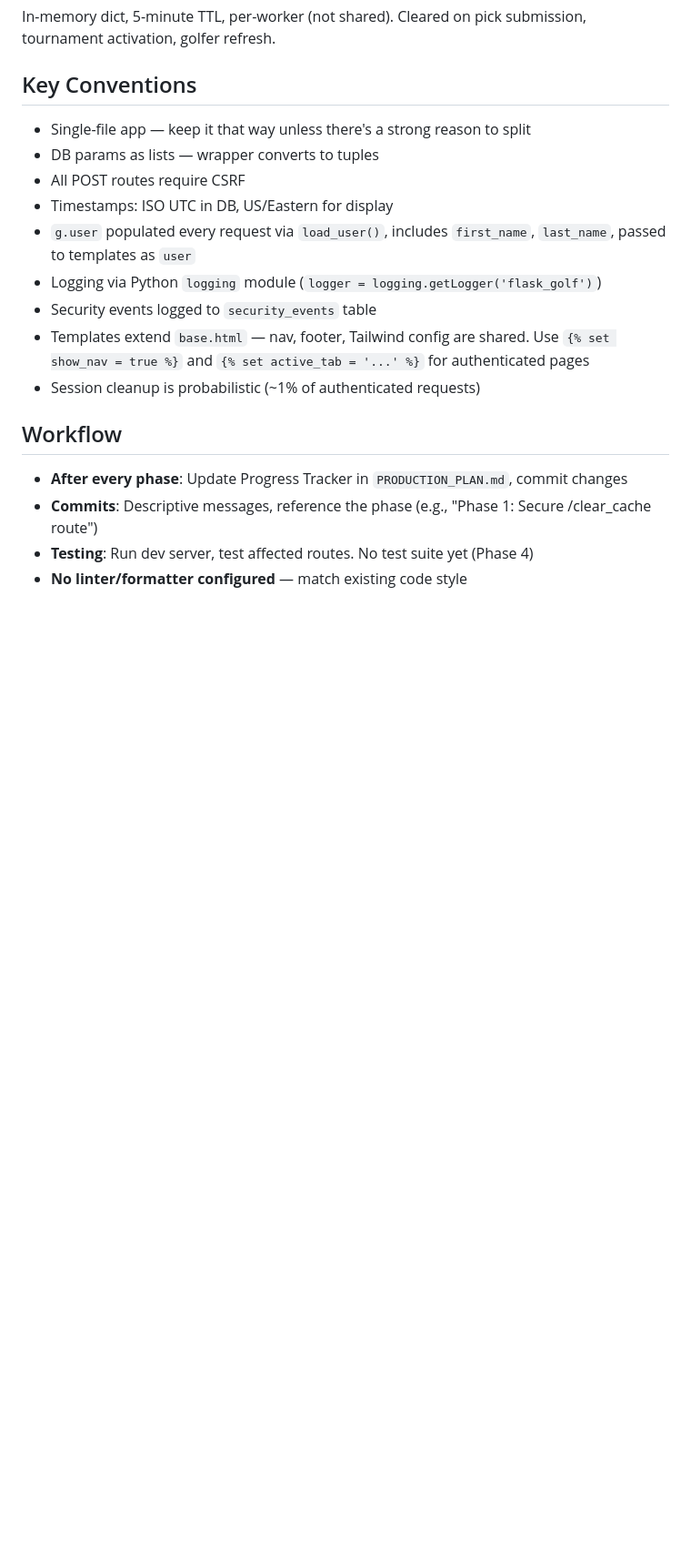
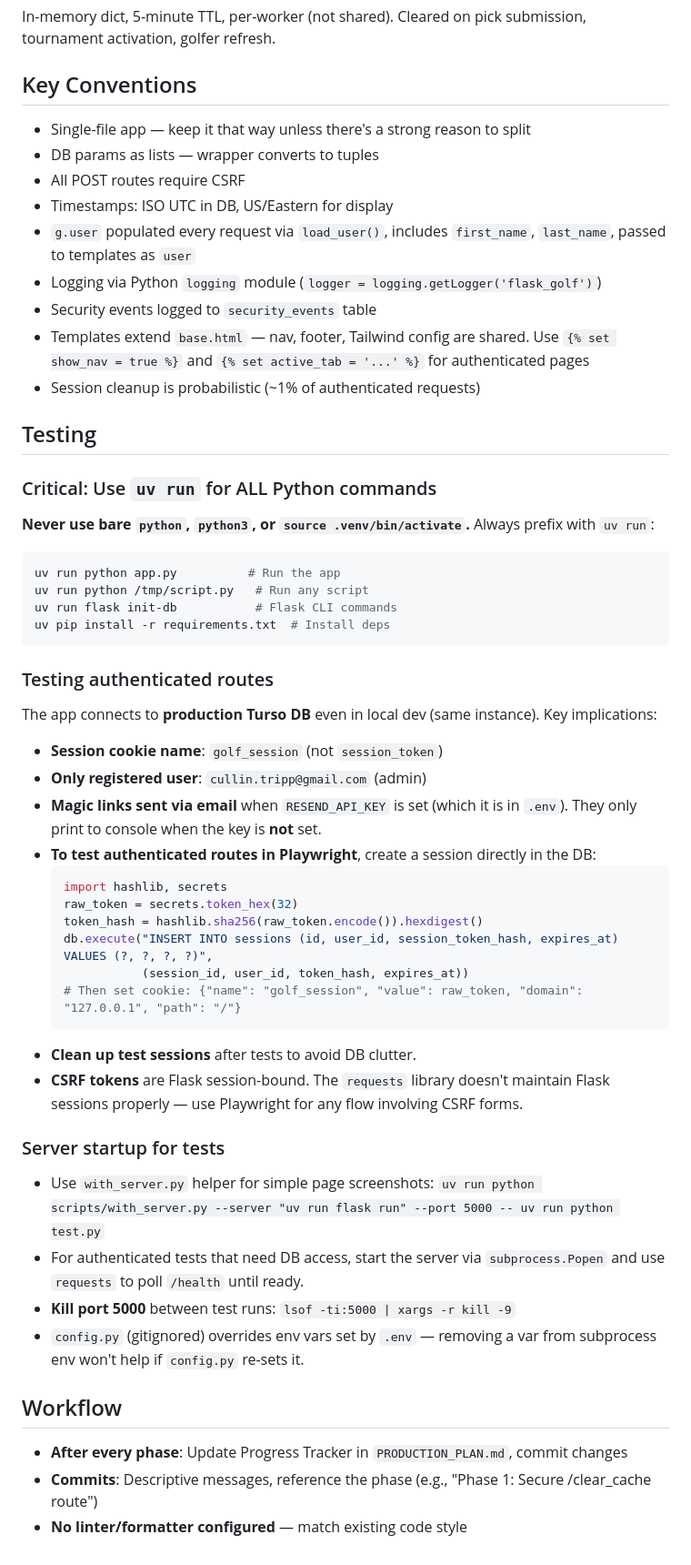
Before and after one commit to cjt243/flask-golf, a Markdown page: CLAUDE.md, the part around one of its changes. Shown at 91% size. GitHub-like rendering; blank space fills up the shorter version.

Commit message:
Update CLAUDE.md with testing guide and app learnings
Document session cookie name (golf_session), how to create test
sessions in DB for Playwright, RESEND_API_KEY behavior, migration
auto-run on startup, and other testing pitfalls for future sessions.

Co-Authored-By: Claude Opus 4.6 <noreply@anthropic.com>

````diff
--- a/CLAUDE.md
+++ b/CLAUDE.md
@@ -84,9 +84,46 @@ In-memory dict, 5-minute TTL, per-worker (not shared). Cleared on pick submissio
 - Templates extend `base.html` — nav, footer, Tailwind config are shared. Use `{% set show_nav = true %}` and `{% set active_tab = '...' %}` for authenticated pages
 - Session cleanup is probabilistic (~1% of authenticated requests)
 
+## Testing
+
+### Critical: Use `uv run` for ALL Python commands
+
+**Never use bare `python`, `python3`, or `source .venv/bin/activate`.** Always prefix with `uv run`:
+```bash
+uv run python app.py          # Run the app
+uv run python /tmp/script.py   # Run any script
+uv run flask init-db           # Flask CLI commands
+uv pip install -r requirements.txt  # Install deps
+```
+
+### Testing authenticated routes
+
+The app connects to **production Turso DB** even in local dev (same instance). Key implications:
+
+- **Session cookie name**: `golf_session` (not `session_token`)
+- **Only registered user**: `cullin.tripp@gmail.com` (admin)
+- **Magic links sent via email** when `RESEND_API_KEY` is set (which it is in `.env`). They only print to console when the key is **not** set.
+- **To test authenticated routes in Playwright**, create a session directly in the DB:
+  ```python
+  import hashlib, secrets
+  raw_token = secrets.token_hex(32)
+  token_hash = hashlib.sha256(raw_token.encode()).hexdigest()
+  db.execute("INSERT INTO sessions (id, user_id, session_token_hash, expires_at) VALUES (?, ?, ?, ?)",
+             (session_id, user_id, token_hash, expires_at))
+  # Then set cookie: {"name": "golf_session", "value": raw_token, "domain": "127.0.0.1", "path": "/"}
+  ```
+- **Clean up test sessions** after tests to avoid DB clutter.
+- **CSRF tokens** are Flask session-bound. The `requests` library doesn't maintain Flask sessions properly — use Playwright for any flow involving CSRF forms.
+
+### Server startup for tests
+
+- Use `with_server.py` helper for simple page screenshots: `uv run python scripts/with_server.py --server "uv run flask run" --port 5000 -- uv run python test.py`
+- For authenticated tests that need DB access, start the server via `subprocess.Popen` and use `requests` to poll `/health` until ready.
+- **Kill port 5000** between test runs: `lsof -ti:5000 | xargs -r kill -9`
+- `config.py` (gitignored) overrides env vars set by `.env` — removing a var from subprocess env won't help if `config.py` re-sets it.
+
 ## Workflow
 
 - **After every phase**: Update Progress Tracker in `PRODUCTION_PLAN.md`, commit changes
 - **Commits**: Descriptive messages, reference the phase (e.g., "Phase 1: Secure /clear_cache route")
-- **Testing**: Run dev server, test affected routes. No test suite yet (Phase 4)
 - **No linter/formatter configured** — match existing code style
````
Also changed, not shown: other parts of CLAUDE.md (+1 -1 lines).
